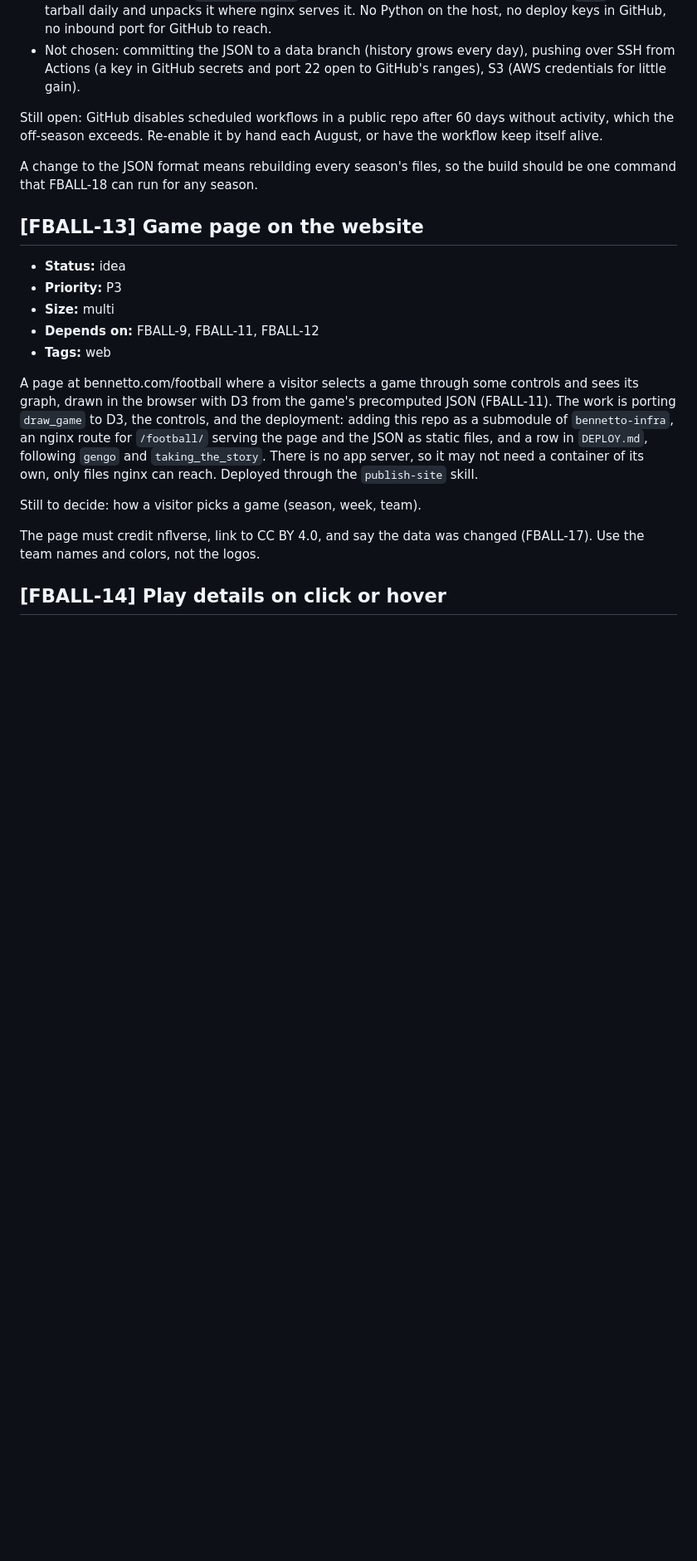
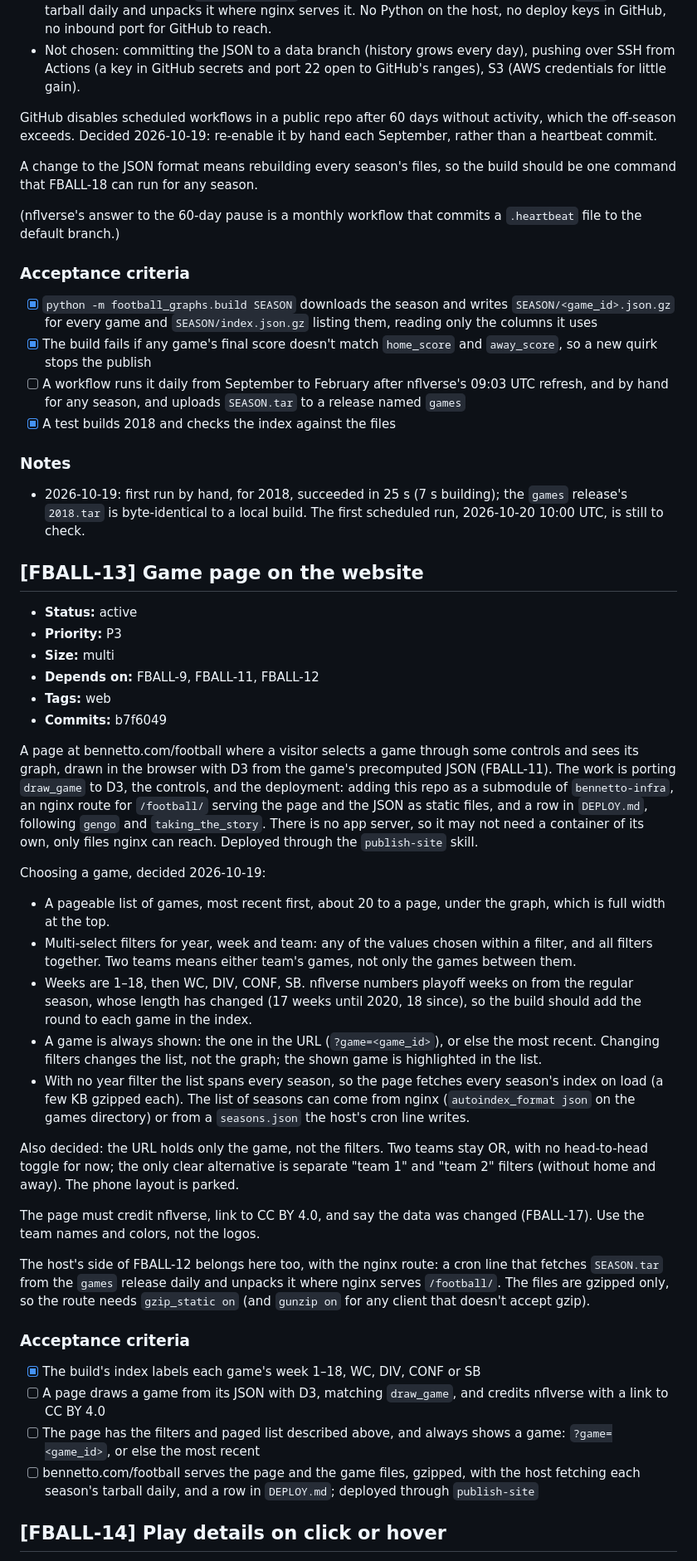
Before and after one commit to jackbenn/football-graphs, a Markdown page: BACKLOG.md, the part around one of its changes. Shown at 83% size. Rendered like a GitHub page; blank space fills up the shorter version.

Commit message:
backlog: FBALL-12 run by hand, FBALL-13's picker and progress, data notes
FBALL-12: the 60-day pause handled by re-enabling in September; the first
run by hand verified, the scheduled run still to check. FBALL-13: the game
picker decided (filters, paged list, a game always shown), criteria, the
host's side moved here, and its commits. FBALL-6, 7 and 14: what the
per-play data now holds and what is left.

Co-Authored-By: Claude Opus 5.5 <noreply@anthropic.com>

```diff
--- a/BACKLOG.md
+++ b/BACKLOG.md
@@ -108,20 +120,40 @@ full-season load a non-issue (on the host it would need `usecols`).
   day), pushing over SSH from Actions (a key in GitHub secrets and port 22
   open to GitHub's ranges), S3 (AWS credentials for little gain).
 
-Still open: GitHub disables scheduled workflows in a public repo after 60
-days without activity, which the off-season exceeds. Re-enable it by hand
-each August, or have the workflow keep itself alive.
+GitHub disables scheduled workflows in a public repo after 60 days without
+activity, which the off-season exceeds. Decided 2026-10-19: re-enable it by
+hand each September, rather than a heartbeat commit.
 
 A change to the JSON format means rebuilding every season's files, so the
 build should be one command that FBALL-18 can run for any season.
 
+(nflverse's answer to the 60-day pause is a monthly workflow that commits a
+`.heartbeat` file to the default branch.)
+
+### Acceptance criteria
+- [x] `python -m football_graphs.build SEASON` downloads the season and
+  writes `SEASON/<game_id>.json.gz` for every game and `SEASON/index.json.gz`
+  listing them, reading only the columns it uses
+- [x] The build fails if any game's final score doesn't match `home_score`
+  and `away_score`, so a new quirk stops the publish
+- [ ] A workflow runs it daily from September to February after nflverse's
+  09:03 UTC refresh, and by hand for any season, and uploads `SEASON.tar`
+  to a release named `games`
+- [x] A test builds 2018 and checks the index against the files
+
+### Notes
+- 2026-10-19: first run by hand, for 2018, succeeded in 25 s (7 s building);
+  the `games` release's `2018.tar` is byte-identical to a local build. The
+  first scheduled run, 2026-10-20 10:00 UTC, is still to check.
+
 ## [FBALL-13] Game page on the website
 
-- **Status:** idea
+- **Status:** active
 - **Priority:** P3
 - **Size:** multi
 - **Depends on:** FBALL-9, FBALL-11, FBALL-12
 - **Tags:** web
+- **Commits:** b7f6049
 
 A page at bennetto.com/football where a visitor selects a game through some
 controls and sees its graph, drawn in the browser with D3 from the game's
@@ -133,10 +165,46 @@ JSON as static files, and a row in `DEPLOY.md`, following `gengo` and
 of its own, only files nginx can reach. Deployed through the `publish-site`
 skill.
 
-Still to decide: how a visitor picks a game (season, week, team).
+Choosing a game, decided 2026-10-19:
+- A pageable list of games, most recent first, about 20 to a page, under
+  the graph, which is full width at the top.
+- Multi-select filters for year, week and team: any of the values chosen
+  within a filter, and all filters together. Two teams means either team's
+  games, not only the games between them.
+- Weeks are 1–18, then WC, DIV, CONF, SB. nflverse numbers playoff weeks on
+  from the regular season, whose length has changed (17 weeks until 2020,
+  18 since), so the build should add the round to each game in the index.
+- A game is always shown: the one in the URL (`?game=<game_id>`), or else
+  the most recent. Changing filters changes the list, not the graph; the
+  shown game is highlighted in the list.
+- With no year filter the list spans every season, so the page fetches
+  every season's index on load (a few KB gzipped each). The list of seasons
+  can come from nginx (`autoindex_format json` on the games directory) or
+  from a `seasons.json` the host's cron line writes.
+
+Also decided: the URL holds only the game, not the filters. Two teams stay
+OR, with no head-to-head toggle for now; the only clear alternative is
+separate "team 1" and "team 2" filters (without home and away). The phone
+layout is parked.
 
 The page must credit nflverse, link to CC BY 4.0, and say the data was
 changed (FBALL-17). Use the team names and colors, not the logos.
+
+The host's side of FBALL-12 belongs here too, with the nginx route: a cron
+line that fetches `SEASON.tar` from the `games` release daily and unpacks
+it where nginx serves `/football/`. The files are gzipped only, so the
+route needs `gzip_static on` (and `gunzip on` for any client that doesn't
+accept gzip).
+
+### Acceptance criteria
+- [x] The build's index labels each game's week 1–18, WC, DIV, CONF or SB
+- [ ] A page draws a game from its JSON with D3, matching `draw_game`, and
+  credits nflverse with a link to CC BY 4.0
+- [ ] The page has the filters and paged list described above, and always
+  shows a game: `?game=<game_id>`, or else the most recent
+- [ ] bennetto.com/football serves the page and the game files, gzipped,
+  with the host fetching each season's tarball daily, and a row in
+  `DEPLOY.md`; deployed through `publish-site`
 
 ## [FBALL-14] Play details on click or hover
 
```
Also changed, not shown: other parts of BACKLOG.md (+16 -1 lines).
